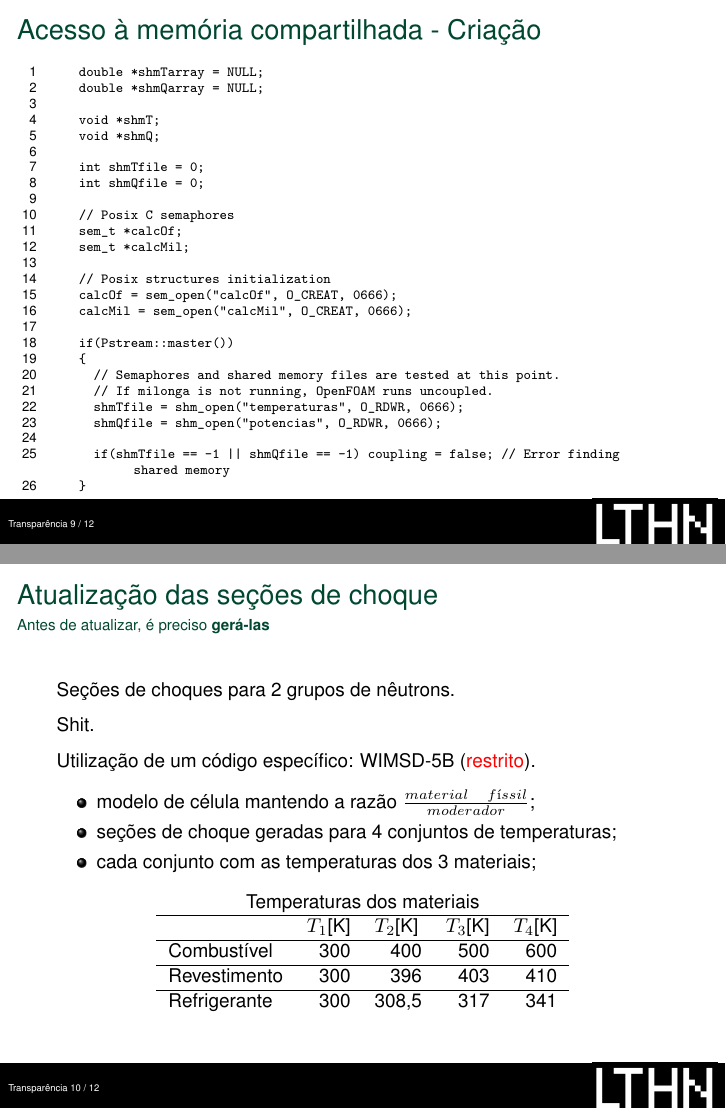
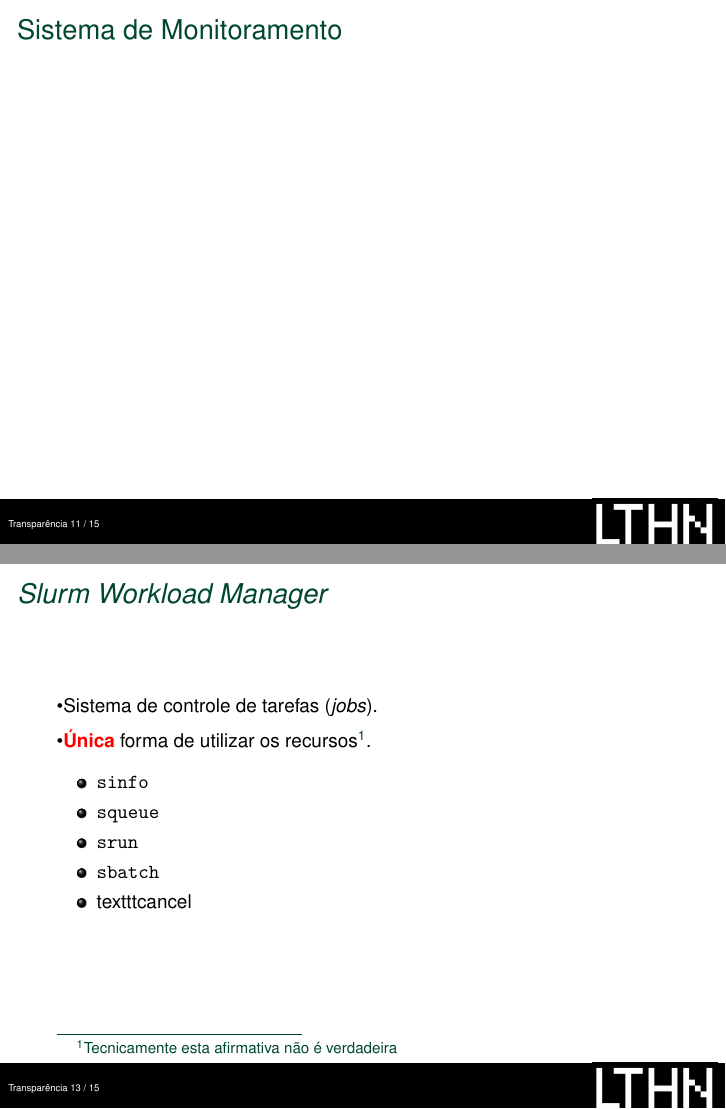
Before and after one commit to vitorvas/cluster-presentation, LaTeX slides (cluster.tex, which reads beamerthemelthn.sty): pages 12 and 13 of 16 before the commit and pages 13 and 15 of 18 after it, joined at a grey line. Compiled offline with pdfLaTeX.

Commit message:
Corrigido footnote no sty. Adicionadas informações sobre o slurm.

```diff
--- a/beamerthemelthn.sty
+++ b/beamerthemelthn.sty
@@ -68,11 +68,15 @@
 % The new \br command creates a linebreak
 \newcommand{\br}{\vspace{\baselineskip}}
 
-%% Tennessee Orange and LTHNred Gray
-%\definecolor{LTHNblack}{RGB}{35, 31, 32} % Cor original
+%% As cores são minhas: LTHN, Vitor
+%\definecolor{LTHNblack}{RGB}{35, 31, 32} % Cor original (acinzentado, boa)
 \definecolor{LTHNblack}{RGB}{0, 0, 0}
 \definecolor{LTHNred}{RGB}{255, 0, 0}
 \definecolor{LTHNdarkgreen}{RGB}{0,71,49}
+
+% Cores para o footnote
+\setbeamercolor{footnote}{fg=LTHNdarkgreen}
+\setbeamercolor{footnote mark}{fg=LTHNdarkgreen}
 
 \setbeamercolor{frametitle}{fg = LTHNdarkgreen}
 \setbeamercolor{title}{fg = LTHNdarkgreen}
@@ -118,7 +122,7 @@
 }
 
 
-
+\addtobeamertemplate{footnote}{}{\vspace{3ex}}
 
 
 \defbeamertemplate*{footline}{}
--- a/cluster.tex
+++ b/cluster.tex
@@ -190,6 +187,12 @@
 \end{frame}
 %}
 
+\subsection{Ganglia}
+%-------------------------------------------------
+\begin{frame}
+  \frametitle{Sistema de Monitoramento}
+\end{frame}
+
 
 
 %-------------------------------------------------
@@ -227,34 +230,37 @@
  \end{lstlisting}
 \end{frame}
 
+
+\section{Utilização prática}
 %-------------------------------------------------
+\subsection{SLURM}
 \begin{frame}
-  \frametitle{Atualização das seções de choque}
-  \framesubtitle{Antes de atualizar, é preciso \textbf{gerá-las}}
-  Seções de choques para 2 grupos de nêutrons.\\
+  \frametitle{\textit{Slurm Workload Manager}}
+%  \framesubtitle{}
+  \textbullet Sistema de controle de tarefas (\textit{jobs}).\\
   \vspace{0.2cm}
-  Shit.\\
-  \vspace{0.2cm}
-  Utilização de um código específico: WIMSD-5B (\alert{restrito}).\\
+  \textbullet \alert{\textbf{Única}} forma de utilizar os recursos\footnote[frame]{Tecnicamente esta afirmativa não é verdadeira}.\\
   \vspace{0.2cm}
   \begin{itemize}
-  \item modelo de célula mantendo a razão $\frac{material\quad físsil}{moderador}$;
-  \item seções de choque geradas para 4 conjuntos de temperaturas;
-  \item cada conjunto com as temperaturas dos 3 materiais;
+    \item \texttt{sinfo}
+    \item \texttt{squeue}
+    \item \texttt{srun}
+    \item \texttt{sbatch}
+    \item texttt{cancel}
   \end{itemize}
-  \centering
-  \vspace{0.2cm}
-  \begin{tabular}{lrrrr}
-    \multicolumn{5}{c}{Temperaturas dos materiais}                                                                                                       \\ \hline
-    & \multicolumn{1}{l}{$T_1${[}K{]}} & \multicolumn{1}{l}{$T_2${[}K{]}} & \multicolumn{1}{l}{$T_3${[}K{]}} & \multicolumn{1}{l}{$T_4${[}K{]}}      \\ \hline
-    Combustível  & 300                             & 400                             & 500                             & 600                             \\ \hline
-    Revestimento & 300                             & 396                             & 403                             & 410                             \\ \hline
-    Refrigerante & 300                             & 308,5                           & 317                             & 341
-  \end{tabular}
+%  \centering
+%  \vspace{0.2cm}
+%  \begin{tabular}{lrrrr}
+%    \multicolumn{5}{c}{Temperaturas dos materiais}                                                                                                       \\ \hline
+%    & \multicolumn{1}{l}{$T_1${[}K{]}} & \multicolumn{1}{l}{$T_2${[}K{]}} & \multicolumn{1}{l}{$T_3${[}K{]}} & \multicolumn{1}{l}{$T_4${[}K{]}}      \\ \hline
+%    Combustível  & 300                             & 400                             & 500                             & 600                             \\ \hline
+%    Revestimento & 300                             & 396                             & 403                             & 410                             \\ \hline
+%    Refrigerante & 300                             & 308,5                           & 317                             & 341
+%  \end{tabular}
 \end{frame}
 
 %-------------------------------------------------
-\begin{frame}[allowframebreaks]
+\begin{frame}
  \vfill
   \begin{beamercolorbox}[center]{title}
      \Huge{Muito obrigado!}
```
Also changed, not shown: cluster.tex (7 more changed lines).
